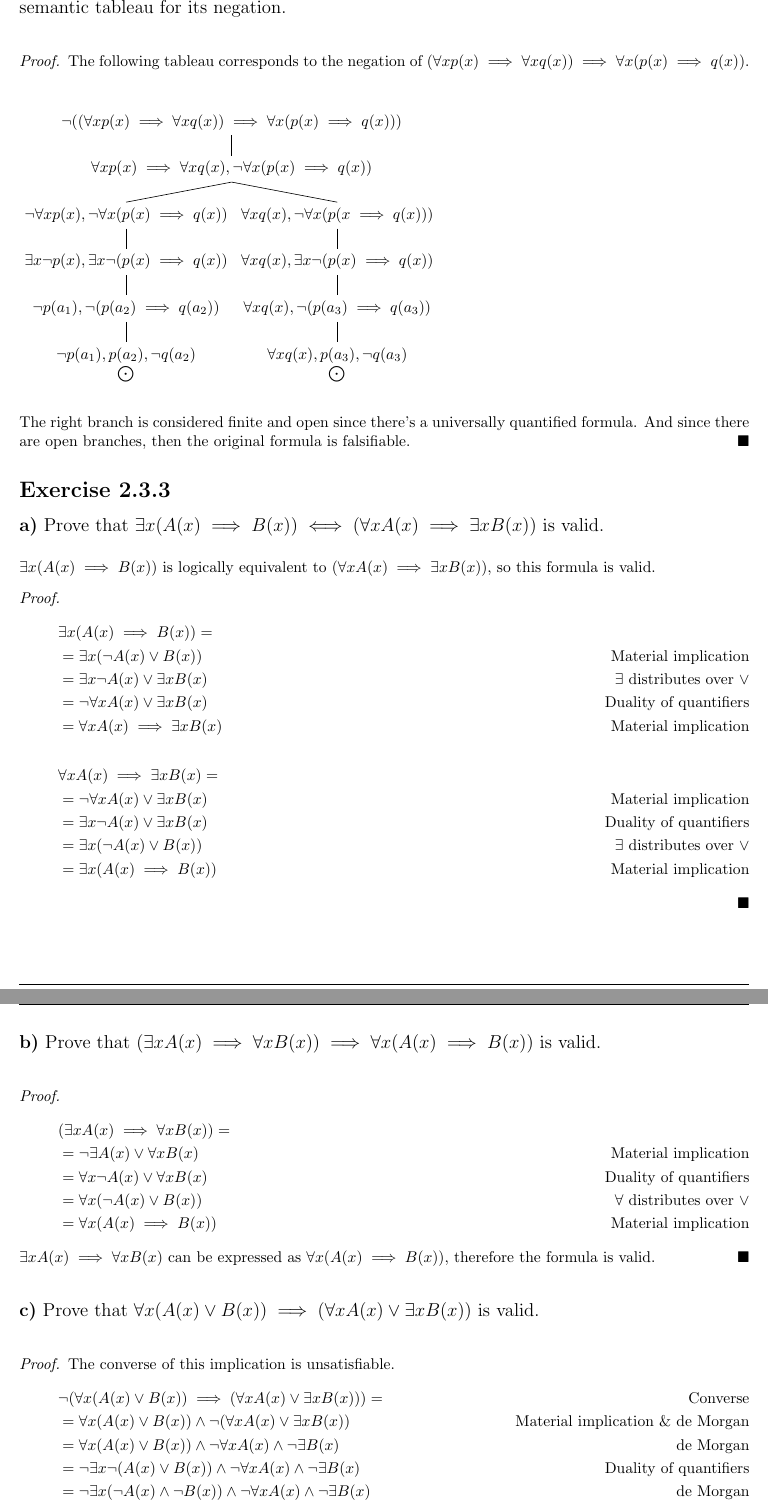
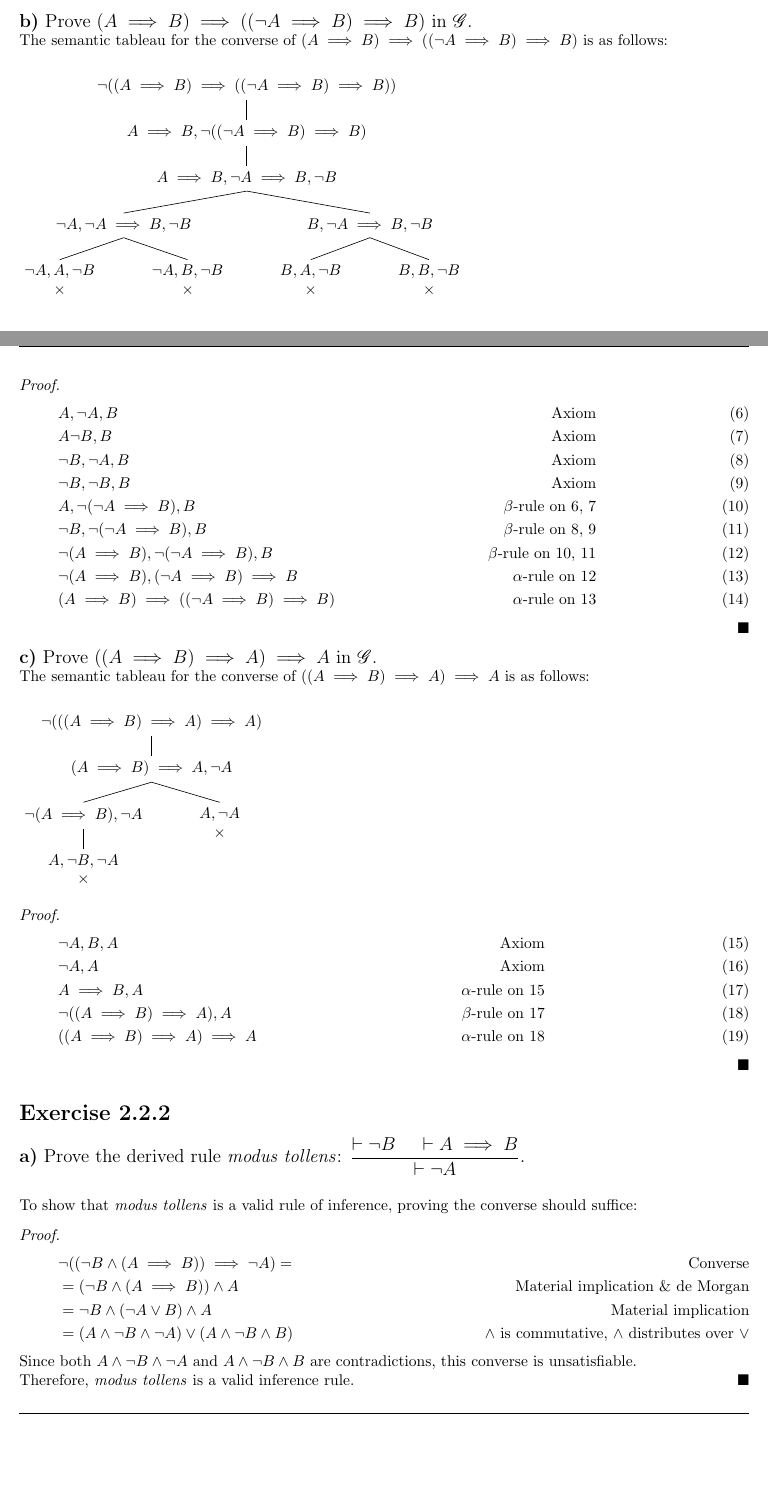
Before and after one commit to saxarona/applied-math, a LaTeX document (topic02/ex08.tex): two parts of pages 3 and 4 of 4 before the commit and two parts of pages 2 and 3 of 4 after it, joined at a grey line, cut at the place of the change, the shorter picture padded with empty space. Compiled offline with pdfLaTeX.

Commit message:
'Finished' with ex08. I should properly end it later.

```diff
--- a/topic02/ex08.tex
+++ b/topic02/ex08.tex
@@ -27,9 +27,10 @@
 
 \newcommand{\mahteacher}{Dr. Viacheslav Kalashnikov}
 \newcommand{\mahclass}{Applied Mathematics}
-\newcommand{\mahtitle}{Topic II - Activity 9}
+\newcommand{\mahtitle}{Topic II - Activity 8}
 \newcommand{\mahdate}{September 28, 2016}
 \newcommand{\spacepls}{\vspace{5mm}}
+\newcommand{\numberthis}{\addtocounter{equation}{1}\text{\theequation}}
 \renewcommand\qedsymbol{\(\blacksquare\)}
 
 %
@@ -120,9 +121,10 @@
 \large{\textit{\mahteacher}} \\
 \vspace{0.5in}
 \textsc{\mahtitle}\\
-\textsc{2.3.1 Natural Deduction}\\
-\textsc{2.3.2 Propositional Logic}\\
-\textsc{2.3.3 Propositional Logic}\\
+\textsc{2.2.1 Propositional Logic}\\
+\textsc{2.2.2 Propositional Logic}\\
+\textsc{2.2.3 Propositional Logic}\\
+%\textsc{2.2.4 Propositional Logic}
 \author{01170065  - MIT \\
 Xavier Fernando Cuauhtémoc Sánchez Díaz \\
 \texttt{xavier.sanchezdz@gmail.com}}
@@ -157,4 +149,0 @@ The converse of this implication is unsatisfiable.
-\\ & = \forall x p(x) \wedge \forall x q(x) \wedge \exists x \neg (p(x) \wedge q(x)) &\tag*{Negation of \(\forall\) is \(\exists \neg\)}
-\\ & = \forall x p(x) \wedge \forall x q(x) \wedge \exists x (\neg p(x) \vee \neg q(x)) &\tag*{de Morgan}
-\\ & = \forall x p(x) \wedge \forall x q(x) \wedge (\exists x \neg p(x) \vee \exists x \neg q(x)) &\tag*{\(\exists\) is distributive over \(\vee\)}
-\\ & = (\forall x p(x) \wedge \forall x q(x) \wedge \exists x \neg p(x)) \vee (\forall x p(x) \wedge \forall x q(x) \wedge \exists x \neg q(x)) &\tag*{\(\wedge\) is distributive over \(\vee\)}
@@ -180,4 +149,0 @@ To show the validity of the first part of the exercise, proving the converse suf
-\\ & = \neg \exists x \neg (\neg p(x) \vee q(x)) \wedge \forall x p(x) \vee \neg \forall x q(x) & \tag*{Duality of quantifiers}
-\\ & = \neg \exists x (p(x) \wedge \neg q(x)) \wedge \forall x p(x) \vee \neg \forall x q(x) & \tag*{de Morgan}
-\\ & = \neg \exists x p(x) \wedge \neg \exists x \neg q(x) \wedge \forall x p(x) \vee \neg \forall x q(x) & \tag*{\(\exists\) distributes over \(\wedge\)}
-\\ & = \neg \exists x p(x) \wedge \neg \exists x \neg q(x) \wedge \forall x p(x) \wedge \exists x \neg q(x) & \tag*{Duality of quantifiers}
@@ -203,10 +150,3 @@ So the implication \((\forall x p(x) \implies \forall x q(x)) \implies \forall x
-\section{Exercise 2.3.2}
-
-{\large \textbf{a)} Prove that \((\forall x p(x) \implies \forall x q(x)) \implies \forall x (p(x) \implies q(x))\) is not valid by constructing a semantic tableau for its negation.}
-
-\spacepls
-\begin{proof}
-The following tableau corresponds to the negation of \((\forall x p(x) \implies \forall x q(x)) \implies \forall x (p(x) \implies q(x))\).
 \spacepls
 
 \begin{tikzpicture}
@@ -214,8 +156 @@ The following tableau corresponds to the negation of \((\forall x p(x) \implies
 \tikzset{grow'=down}
-\Tree [.{$\neg ((\forall x p(x) \implies \forall x q(x)) \implies \forall x (p(x) \implies q(x)))$}
-    [.{$\forall x p(x) \implies \forall x q(x), \neg \forall x (p(x) \implies q(x))$} [
-    .{$\forall x q(x), \neg \forall x (p(x \implies q(x)))$} [.{$\forall x q(x), \exists x \neg (p(x) \implies q(x))$} [.{$\forall x q(x), \neg (p(a_3) \implies q(a_3))$}
-    {$\forall x q(x), p(a_3), \neg q(a_3)$}\\{$\bigodot$} ] ] ]
-    [.{$\neg \forall x p(x), \neg \forall x (p(x) \implies q(x))$}
-    [.{{$\exists x \neg p(x), \exists x \neg (p(x) \implies q(x))$}}
-    [.{$\neg p(a_1), \neg (p(a_2) \implies q(a_2))$} {$\neg p(a_1), p(a_2), \neg q(a_2)$}\\{$\bigodot$} ] ] ] ] ]
@@ -223,4 +163,3 @@ The following tableau corresponds to the negation of \((\forall x p(x) \implies
 
 \spacepls
 
-The right branch is considered finite and open since there's a universally quantified formula. And since there are open branches, then the original formula is falsifiable.
@@ -226,0 +170 @@ The right branch is considered finite and open since there's a universally quant
+\\ & \neg(A \implies B), B, \neg A & \text{$\beta$-rule on \ref{ax1a} and \ref{ax2a}} \label{step3a}
@@ -227,42 +174,87 @@ The right branch is considered finite and open since there's a universally quant
 \end{proof}
 
-\section{Exercise 2.3.3}
+{\large \textbf{b)} Prove \((A \implies B) \implies ((\neg A \implies B)\implies B)\) in \(\mathscr{G}\).}
 
-{\large \textbf{a)} Prove that \(\exists x (A(x) \implies B(x)) \iff (\forall x A(x) \implies \exists x B(x))\) is valid.}
+The semantic tableau for the converse of \((A \implies B) \implies ((\neg A \implies B)\implies B)\) is as follows:
 
 \spacepls
 
-\(\exists x (A(x) \implies B(x))\) is logically equivalent to \((\forall x A(x) \implies \exists x B(x))\), so this formula is valid.
+\begin{tikzpicture}
+\tikzset{every tree node/.style={align=center,anchor=north}}
+\tikzset{sibling distance=30pt}
+\tikzset{grow'=down}
+\Tree [.{$\neg ((A \implies B) \implies ((\neg A \implies B) \implies B))$}
+      [.{$A \implies B, \neg ((\neg A \implies B) \implies B)$}
+      [.{$A \implies B, \neg A \implies B, \neg B$}
+      [.{$B, \neg A \implies B, \neg B$} {$B, B, \neg B$\\{$\times$}} {$B, A, \neg B$\\{$\times$}} ]
+      [.{$\neg A, \neg A \implies B, \neg B$} {$\neg A, B, \neg B$\\{$\times$}} {$\neg A, A, \neg B$\\{$\times$}} ] ] ] ]
+\end{tikzpicture}
+
+\begin{proof}
+\begin{align}
+& A, \neg A, B & \text{Axiom} \label{ax1b}
+\\ & A \neg B, B & \text{Axiom} \label{ax2b}
+\\ & \neg B, \neg A, B & \text{Axiom} \label{ax3b}
+\\ & \neg B, \neg B, B & \text{Axiom} \label{ax4b}
+\\ & A, \neg(\neg A \implies B), B & \text{$\beta$-rule on \ref{ax1b}, \ref{ax2b}} \label{step5b}
+\\ & \neg B, \neg(\neg A \implies B), B & \text{$\beta$-rule on \ref{ax3b}, \ref{ax4b}} \label{step6b}
+\\ & \neg (A \implies B), \neg (\neg A \implies B), B & \text{$\beta$-rule on \ref{step5b}, \ref{step6b}} \label{step7b}
+\\ & \neg (A \implies B), (\neg A \implies B) \implies B & \text{$\alpha$-rule on \ref{step7b}} \label{step8b}
+\\ & (A \implies B) \implies ((\neg A \implies B)\implies B) & \text{$\alpha$-rule on \ref{step8b}}
+\end{align}
+\end{proof}
+
+{\large \textbf{c)} Prove \(((A \implies B) \implies A) \implies A\) in \(\mathscr{G}\).}
+
+The semantic tableau for the converse of \(((A \implies B) \implies A) \implies A\) is as follows:
+
+\spacepls
+
+\begin{tikzpicture}
+\tikzset{every tree node/.style={align=center,anchor=north}}
+\tikzset{sibling distance=30pt}
+\tikzset{grow'=down}
+\Tree [.{$\neg (((A \implies B) \implies A) \implies A)$}
+[.{$(A \implies B) \implies A, \neg A$}
+{$A, \neg A$}\\{$\times$}
+[.{$\neg(A \implies B), \neg A$}
+{$A, \neg B, \neg A$}\\{$\times$} ] ] ]
+\end{tikzpicture}
+
+\begin{proof}
+\begin{align}
+& \neg A, B, A & \text{Axiom} \label{ax1c}
+\\ & \neg A, A & \text{Axiom} \label{ax2c}
+\\ & A \implies B, A & \text{$\alpha$-rule on \ref{ax1c}} \label{step3c}
+\\ & \neg((A \implies B) \implies A), A & \text{$\beta$-rule on \ref{step3c}} \label{step4c}
+\\ & ((A \implies B) \implies A) \implies A & \text{$\alpha$-rule on \ref{step4c}}
+\end{align}
+\end{proof}
+
+\section{Exercise 2.2.2}
+
+{\large \textbf{a)} Prove the derived rule \textit{modus tollens}: \(\dfrac{\vdash \neg B \, \, \, \, \, \, \, \vdash A \implies B}{\vdash \neg A}\).}
+
+\spacepls
+
+To show that \textit{modus tollens} is a valid rule of inference, proving the converse should suffice:
 
 \begin{proof}
 \begin{align*}
-& \exists x (A(x) \implies B(x)) = &
-\\ & = \exists x (\neg A(x) \vee B(x)) & \tag*{Material implication}
-\\ & = \exists x \neg A(x) \vee \exists x B(x) & \tag*{$\exists$ distributes over $\vee$}
-\\ & = \neg \forall x A(x) \vee \exists x B(x) & \tag*{Duality of quantifiers}
-\\ & = \forall x A(x) \implies \exists x B(x) & \tag*{Material implication}
+& \neg((\neg B \wedge (A \implies B)) \implies \neg A) = & \tag*{Converse}
+\\ & = (\neg B \wedge (A \implies B)) \wedge A & \tag*{Material implication \& de Morgan}
+\\ & = \neg B \wedge (\neg A \vee B) \wedge A & \tag*{Material implication}
+\\ & = (A \wedge \neg B \wedge \neg A) \vee (A \wedge \neg B \wedge B) & \tag*{$\wedge$ is commutative, $\wedge$ distributes over $\vee$}
 \end{align*}
-\begin{align*}
-& \forall x A(x) \implies \exists x B(x) = &
-\\ & = \neg \forall x A(x) \vee \exists x B(x) & \tag*{Material implication}
-\\ & = \exists x \neg A(x) \vee \exists x B(x) & \tag*{Duality of quantifiers}
-\\ & = \exists x (\neg A(x) \vee B(x)) & \tag*{$\exists$ distributes over $\vee$}
-\\ & = \exists x (A(x) \implies B(x)) & \tag*{Material implication}
-\end{align*}
+
+Since both \(A \wedge \neg B \wedge \neg A\) and \(A \wedge \neg B \wedge B\) are contradictions, this converse is unsatisfiable.
+
+Therefore, \textit{modus tollens} is a valid inference rule.
 \end{proof}
 
-\pagebreak
+\section{Exercise 2.2.3}
 
-{\large \textbf{b)} Prove that \((\exists x A(x) \implies \forall x B(x)) \implies \forall x (A(x) \implies B(x))\) is valid.}
-
-\spacepls
+{\large \textbf{a)} Prove \(\vdash (A \implies B) \vee (B \implies A)\) in \(\mathscr{H}\):}
 
 \begin{proof}
-\begin{align*}
-& (\exists x A(x) \implies \forall x B(x)) = &
-\\ & = \neg \exists A(x) \vee \forall x B(x) & \tag*{Material implication}
-\\ & = \forall x \neg A(x) \vee \forall x B(x) & \tag*{Duality of quantifiers}
-\\ & = \forall x (\neg A(x) \vee B(x)) & \tag*{$\forall$ distributes over $\vee$}
-\\ & = \forall x (A(x) \implies B(x)) & \tag*{Material implication}
-\end{align*}
-\(\exists x A(x) \implies \forall x B(x)\) can be expressed as \(\forall x (A(x) \implies B(x))\), therefore the formula is valid.
+\begin{align}
@@ -268,0 +265 @@ The right branch is considered finite and open since there's a universally quant
+\\ & \{\neg (A \implies B), B \} \vdash (A \wedge \neg B) \implies A & \text{B is assumed on \ref{ex3:a1}} \label{ex3:step5}
@@ -269,19 +271,11 @@ The right branch is considered finite and open since there's a universally quant
 \end{proof}
 
-\spacepls
+% I should finish this
+% \section{2.2.4}
 
-{\large \textbf{c)} Prove that \(\forall x (A(x) \vee B(x)) \implies (\forall x A(x) \vee \exists x B(x))\) is valid.}
+% {\large \textbf{a)} Prove \((A \implies B) \implies ((\neg A \implies B)\implies B)\) in \(\mathscr{H}\).}
 
-\spacepls
+% \begin{proof}
+% aa
+% \end{proof}
 
-\begin{proof}
-The converse of this implication is unsatisfiable.
-\begin{align*}
-& \neg (\forall x (A(x) \vee B(x)) \implies (\forall x A(x) \vee \exists x B(x))) = & \tag*{Converse}
-\\ & = \forall x (A (x) \vee B(x)) \wedge \neg (\forall x A(x) \vee \exists x B(x)) & \tag*{Material implication \& de Morgan}
-\\ & = \forall x (A (x) \vee B(x)) \wedge \neg \forall x A(x) \wedge \neg \exists B(x) & \tag*{de Morgan}
-\\ & = \neg \exists x \neg (A(x) \vee B(x)) \wedge \neg \forall x A(x) \wedge \neg \exists B(x) & \tag*{Duality of quantifiers}
-\\ & = \neg \exists x (\neg A(x) \wedge \neg B(x)) \wedge \neg \forall x A(x) \wedge \neg \exists B(x) & \tag*{de Morgan}
-\\ & = \neg \exists x \neg A(x) \wedge \neg \exists x \neg B(x) \wedge \forall x A(x) \wedge \neg \exists x B(x) & \tag*{$\exists$ distributes over $\wedge$}
-\\ & = \neg \exists x \neg A(x) \wedge \forall x B(x) \wedge \forall x A(x) \wedge \neg \exists x B(x) & \tag*{Duality of quantifiers}
-\end{align*}
@@ -303,6 +287,0 @@ The converse of this implication is unsatisfiable.
-\\ & = \forall x (A (x) \implies B(x)) \wedge \neg (\exists x A(x) \implies \exists x B(x)) & \tag*{Material implication \& de Morgan}
-\\ & = \forall x (A(x) \implies B(x)) \wedge \exists x A(x) \wedge \neg \exists x B(x) & \tag*{Material implication \& de Morgan}
-\\ & = \neg \exists \neg (A(x) \implies B(x)) \wedge \exists x A(x) \wedge \neg \exists x B(x) & \tag*{Duality of quantifiers}
-\\ & = \neg \exists x (A(x) \wedge \neg B(x)) \wedge \exists x A(x) \wedge \neg \exists x B(x) & \tag*{Material implication \& de Morgan}
-\\ & = \neg \exists x A(x) \wedge \neg \exists x \neg B(x) \wedge \exists x A(x) \wedge \neg \exists x B(x) & \tag*{$\exists$ distributes over $\wedge$}
-\\ & = \neg \exists x A(x) \wedge \forall x B(x) \wedge \exists x A(x) \wedge \neg \exists x B(x) & \tag*{Duality of quantifiers}
```
Also changed, not shown: topic02/ex08.tex (98 more changed lines).
